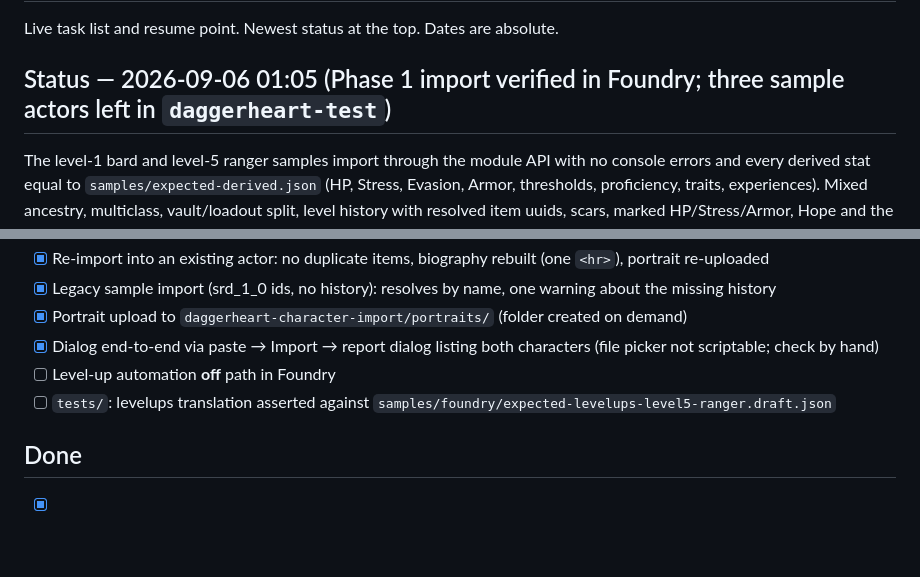
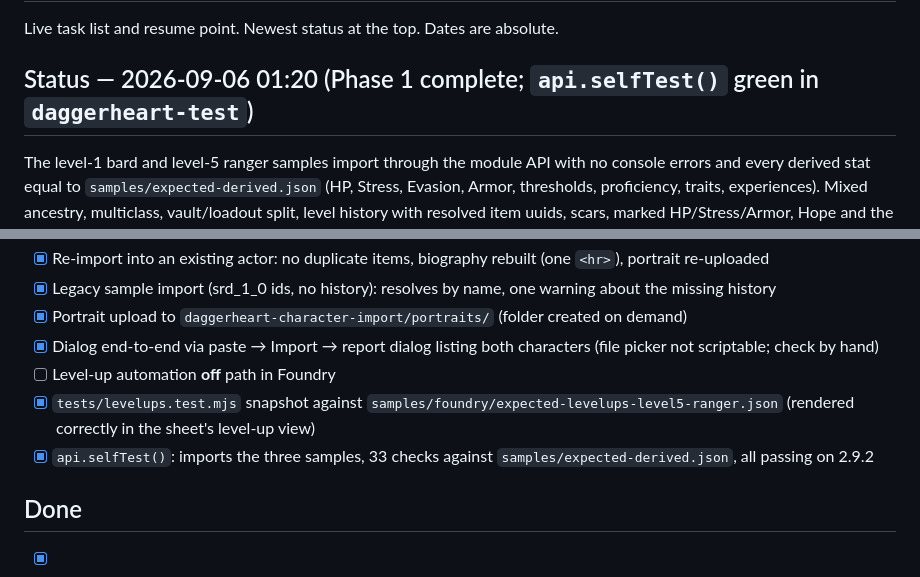
Before and after one commit to dyoung418/foundry-daggerheart-character-import, a Markdown page: TODO.md, 2 parts joined by grey strips. Rendered like a GitHub page; blank space fills up the shorter version.

Commit message:
docs: self-test green; TODO
Co-Authored-By: Claude Fable 5.1 <noreply@anthropic.com>
Claude-Session: https://claude.ai/code/session_01HXkeVJMDBKn1Z7NJdYyk16

```diff
--- a/TODO.md
+++ b/TODO.md
@@ -2,7 +2,7 @@
 
 Live task list and resume point. Newest status at the top. Dates are absolute.
 
-## Status — 2026-09-06 01:05 (Phase 1 import verified in Foundry; three sample actors left in `daggerheart-test`)
+## Status — 2026-09-06 01:20 (Phase 1 complete; `api.selfTest()` green in `daggerheart-test`)
 
 The level-1 bard and level-5 ranger samples import through the module API with no console errors and
 every derived stat equal to `samples/expected-derived.json` (HP, Stress, Evasion, Armor, thresholds,
@@ -59,7 +59,8 @@ Headline findings:
 - [x] Portrait upload to `daggerheart-character-import/portraits/` (folder created on demand)
 - [x] Dialog end-to-end via paste → Import → report dialog listing both characters (file picker not scriptable; check by hand)
 - [ ] Level-up automation **off** path in Foundry
-- [ ] `tests/`: levelups translation asserted against `samples/foundry/expected-levelups-level5-ranger.draft.json`
+- [x] `tests/levelups.test.mjs` snapshot against `samples/foundry/expected-levelups-level5-ranger.json` (rendered correctly in the sheet's level-up view)
+- [x] `api.selfTest()`: imports the three samples, 33 checks against `samples/expected-derived.json`, all passing on 2.9.2
 
 ## Done
 
```
